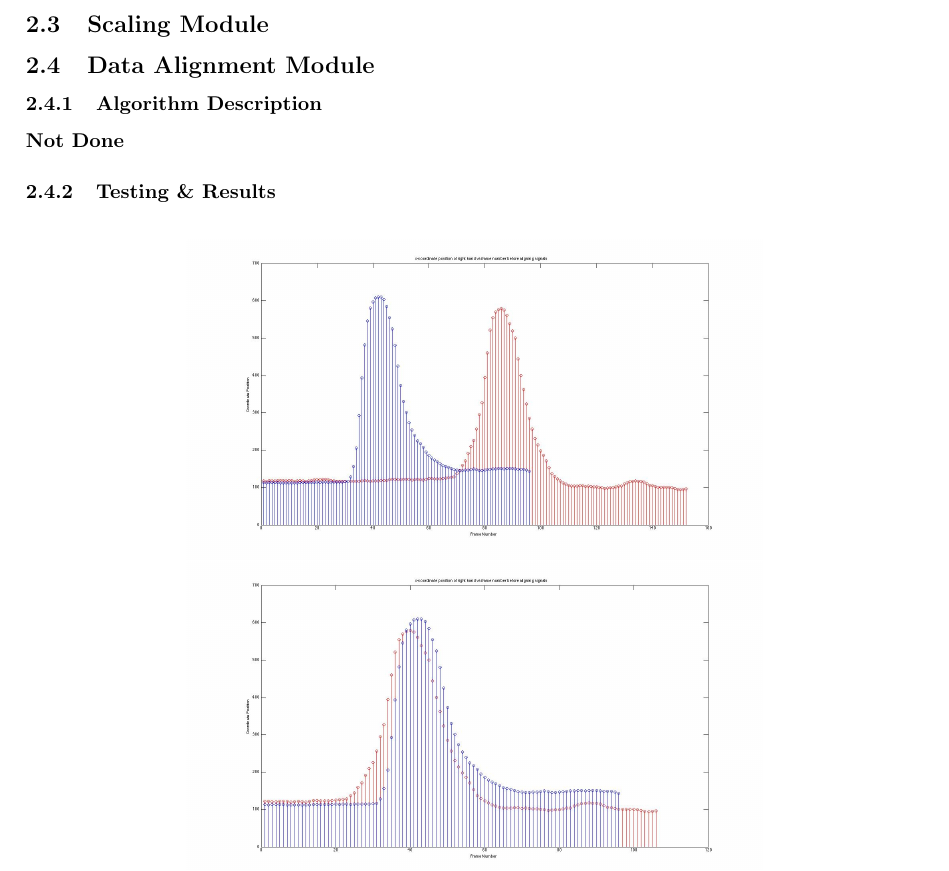
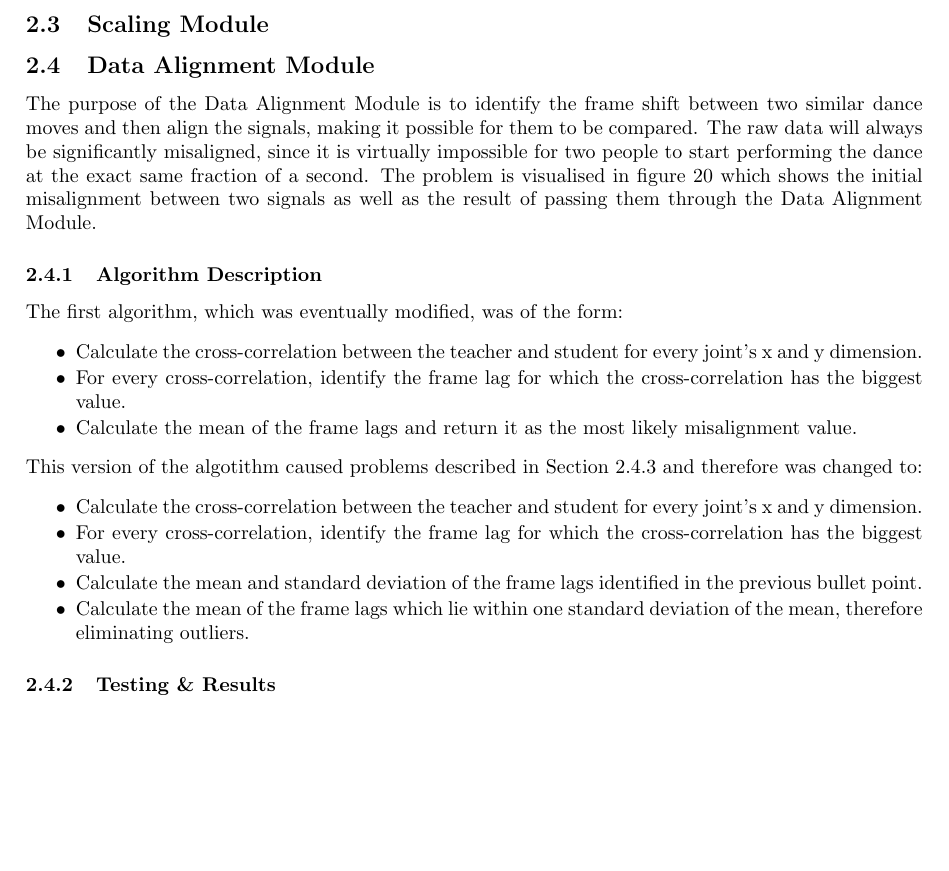
Before and after one commit to Marman1337/KinectProject, a LaTeX document (Report/KinectReport.tex): part of page 20 of 25 before the commit and part of page 20 of 26 after it, cut so that both start at the same text, the shorter picture padded with empty space. Compiled offline with pdfLaTeX.

Commit message:
Data Alignment Module

```diff
--- a/Report/KinectReport.tex
+++ b/Report/KinectReport.tex
@@ -543,10 +543,30 @@ Figure \ref{post_translation_graph} shows the same signal after running it throu
 \clearpage
 \subsection{Scaling Module}
 \subsection{Data Alignment Module}
+\noindent
+The purpose of the Data Alignment Module is to identify the frame shift between two similar dance moves and then align the signals, making it possible for them to be compared. The raw data will always be significantly misaligned, since it is virtually impossible for two people to start performing the dance at the exact same fraction of a second. The problem is visualised in figure \ref{pre_post_alginment} which shows the initial misalignment between two signals as well as the result of passing them through the Data Alignment Module.
+
 \subsubsection{Algorithm Description}
 \noindent
-\textbf{Not Done}
-
+The first algorithm, which was eventually modified, was of the form:
+\begin{itemize}
+\setlength{\itemsep}{1pt}
+\setlength{\parskip}{0pt}
+\setlength{\parsep}{0pt}
+	\item Calculate the cross-correlation between the teacher and student for every joint's x and y dimension.
+	\item For every cross-correlation, identify the frame lag for which the cross-correlation has the biggest value.
+	\item Calculate the mean of the frame lags and return it as the most likely misalignment value.
+\end{itemize}
+This version of the algotithm caused problems described in Section 2.4.3 and therefore was changed to:
+\begin{itemize}
+\setlength{\itemsep}{1pt}
+\setlength{\parskip}{0pt}
+\setlength{\parsep}{0pt}
+	\item Calculate the cross-correlation between the teacher and student for every joint's x and y dimension.
+	\item For every cross-correlation, identify the frame lag for which the cross-correlation has the biggest value.
+	\item Calculate the mean and standard deviation of the frame lags identified in the previous bullet point.
+	\item Calculate the mean of the frame lags which lie within one standard deviation of the mean, therefore eliminating outliers.
+\end{itemize}
 
 \subsubsection{Testing \& Results}
 
```
